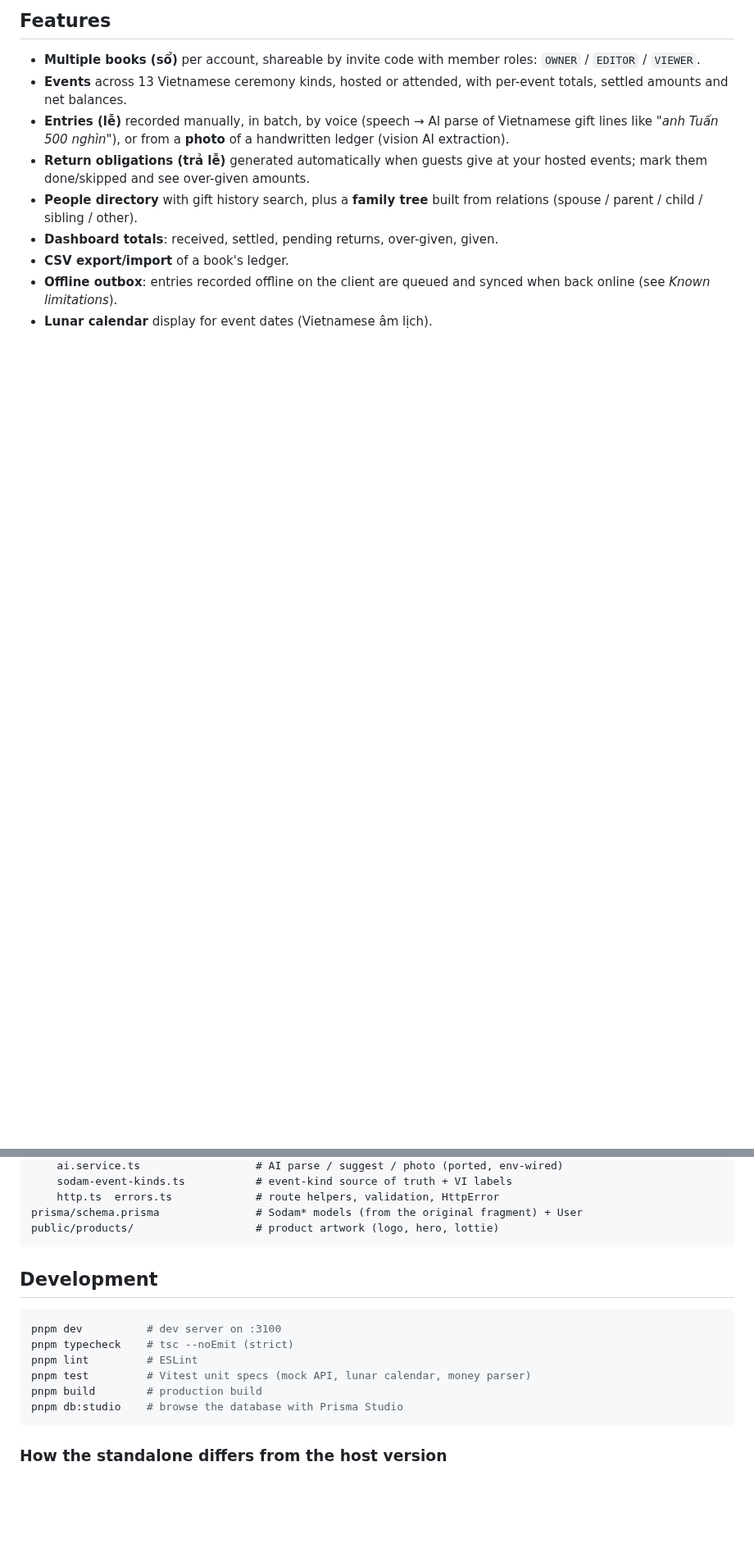
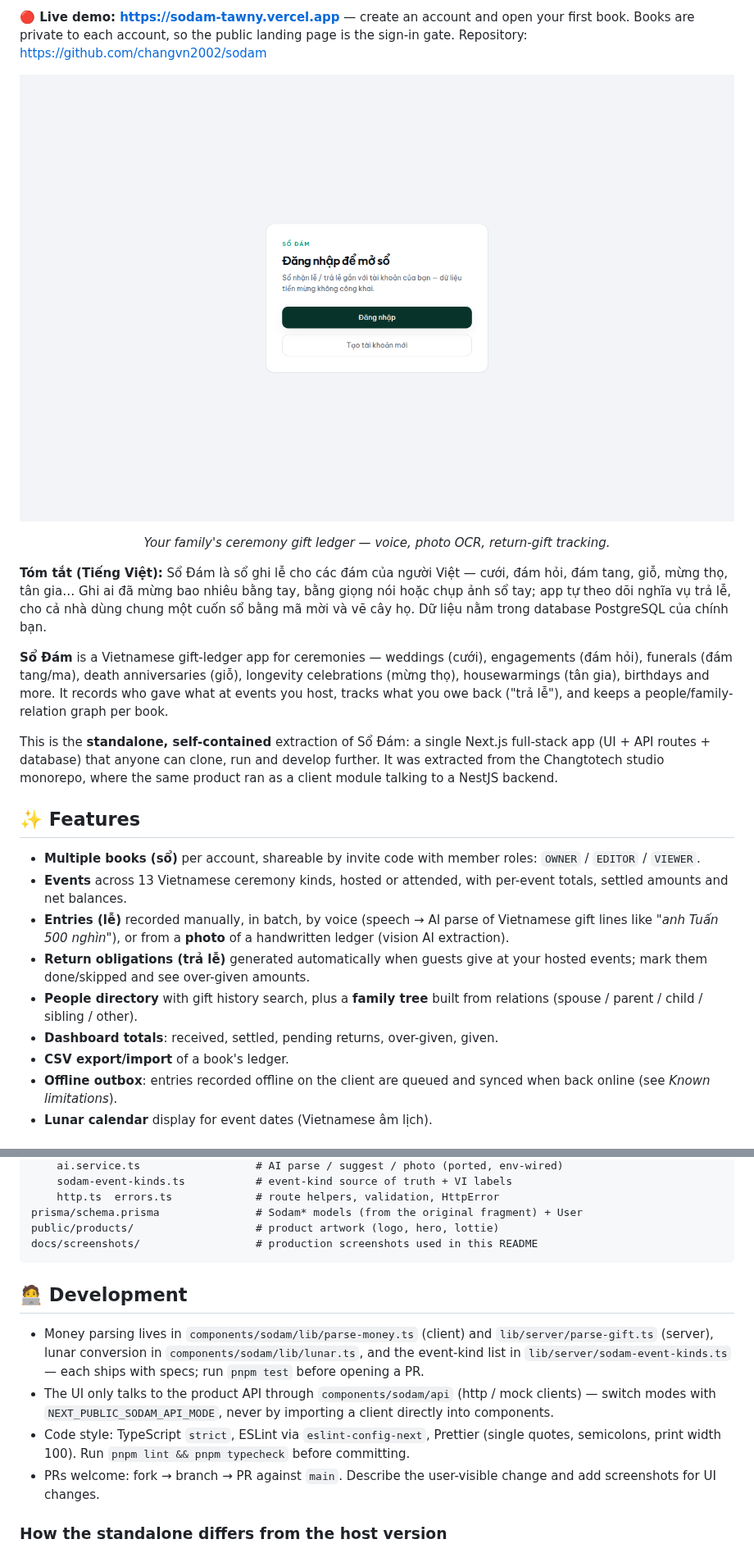
Before and after one commit to changvn2002/sodam, a Markdown page: README.md, 2 parts joined by grey strips. Shown at 82% size. GitHub-like rendering; pictures changed too: docs/screenshots/sodam-desktop.png (added); blank space fills up the shorter version.

````diff
--- a/README.md
+++ b/README.md
@@ -8,5 +13,30 @@ This is the **standalone, self-contained** extraction of Sổ Đám: a single Ne
 
-## Features
+**🔴 Live demo: https://sodam-tawny.vercel.app** — create an account and open your first
+book. Books are private to each account, so the public landing page is the sign-in gate.
+Repository: https://github.com/changvn2002/sodam
+
+<p align="center">
+  <img src="docs/screenshots/sodam-desktop.png" alt="Sổ Đám — sign-in gate" width="900">
+</p>
+<p align="center"><em>Your family's ceremony gift ledger — voice, photo OCR, return-gift tracking.</em></p>
+
+**Tóm tắt (Tiếng Việt):** Sổ Đám là sổ ghi lễ cho các đám của người Việt — cưới, đám hỏi,
+đám tang, giỗ, mừng thọ, tân gia… Ghi ai đã mừng bao nhiêu bằng tay, bằng giọng nói hoặc
+chụp ảnh sổ tay; app tự theo dõi nghĩa vụ trả lễ, cho cả nhà dùng chung một cuốn sổ bằng
+mã mời và vẽ cây họ. Dữ liệu nằm trong database PostgreSQL của chính bạn.
+
+**Sổ Đám** is a Vietnamese gift-ledger app for ceremonies — weddings (cưới), engagements
+(đám hỏi), funerals (đám tang/ma), death anniversaries (giỗ), longevity celebrations
+(mừng thọ), housewarmings (tân gia), birthdays and more. It records who gave what at
+events you host, tracks what you owe back ("trả lễ"), and keeps a people/family-relation
+graph per book.
+
+This is the **standalone, self-contained** extraction of Sổ Đám: a single Next.js
+full-stack app (UI + API routes + database) that anyone can clone, run and develop
+further. It was extracted from the Changtotech studio monorepo, where the same product
+ran as a client module talking to a NestJS backend.
+
+## ✨ Features
 
 - **Multiple books (sổ)** per account, shareable by invite code with member roles: `OWNER` / `EDITOR` / `VIEWER`.
 - **Events** across 13 Vietnamese ceremony kinds, hosted or attended, with per-event totals, settled amounts and net balances.
@@ -93,18 +152,15 @@ lib/
     http.ts  errors.ts             # route helpers, validation, HttpError
 prisma/schema.prisma               # Sodam* models (from the original fragment) + User
 public/products/                   # product artwork (logo, hero, lottie)
+docs/screenshots/                  # production screenshots used in this README
 ```
 
-## Development
+## 🧑‍💻 Development
 
-```bash
-pnpm dev          # dev server on :3100
-pnpm typecheck    # tsc --noEmit (strict)
-pnpm lint         # ESLint
-pnpm test         # Vitest unit specs (mock API, lunar calendar, money parser)
-pnpm build        # production build
-pnpm db:studio    # browse the database with Prisma Studio
-```
+- Money parsing lives in `components/sodam/lib/parse-money.ts` (client) and `lib/server/parse-gift.ts` (server), lunar conversion in `components/sodam/lib/lunar.ts`, and the event-kind list in `lib/server/sodam-event-kinds.ts` — each ships with specs; run `pnpm test` before opening a PR.
+- The UI only talks to the product API through `components/sodam/api` (http / mock clients) — switch modes with `NEXT_PUBLIC_SODAM_API_MODE`, never by importing a client directly into components.
+- Code style: TypeScript `strict`, ESLint via `eslint-config-next`, Prettier (single quotes, semicolons, print width 100). Run `pnpm lint && pnpm typecheck` before committing.
+- PRs welcome: fork → branch → PR against `main`. Describe the user-visible change and add screenshots for UI changes.
 
 ### How the standalone differs from the host version
 
````
Also changed, not shown: other parts of README.md (+62 -18 lines), docs/screenshots/sodam-mobile.png (added), docs/screenshots/sodam-social.png (added).
